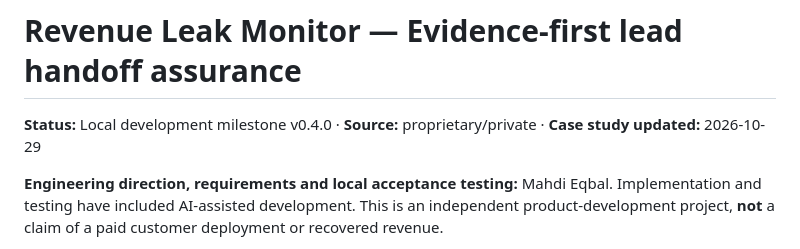
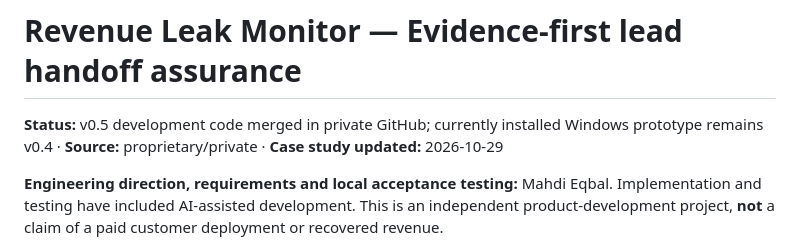
Before and after one commit to mahdi-eqbal/revenue-systems-gtm-engineering-portfolio, a Markdown page: projects/revenue-leak-monitor/README.md, the part around the change. Drawn GitHub-style.

Commit message:
docs: record tested private v0.5 workspace milestone without source

```diff
--- a/projects/revenue-leak-monitor/README.md
+++ b/projects/revenue-leak-monitor/README.md
@@ -1,6 +1,6 @@
 # Revenue Leak Monitor — Evidence-first lead handoff assurance
 
-**Status:** Local development milestone v0.4.0 · **Source:** proprietary/private · **Case study updated:** 2026-10-29
+**Status:** v0.5 development code merged in private GitHub; currently installed Windows prototype remains v0.4 · **Source:** proprietary/private · **Case study updated:** 2026-10-29
 
 **Engineering direction, requirements and local acceptance testing:** Mahdi Eqbal. Implementation and testing have included AI-assisted development. This is an independent product-development project, **not** a claim of a paid customer deployment or recovered revenue.
 
```
